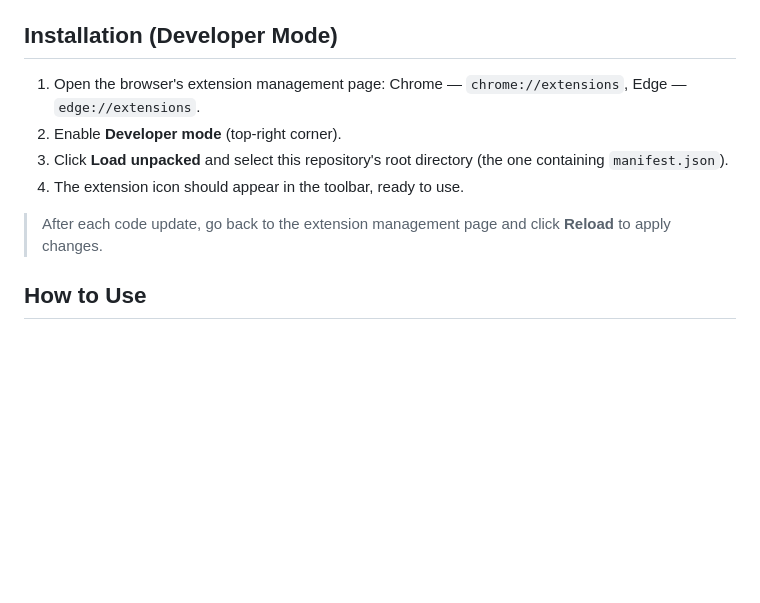
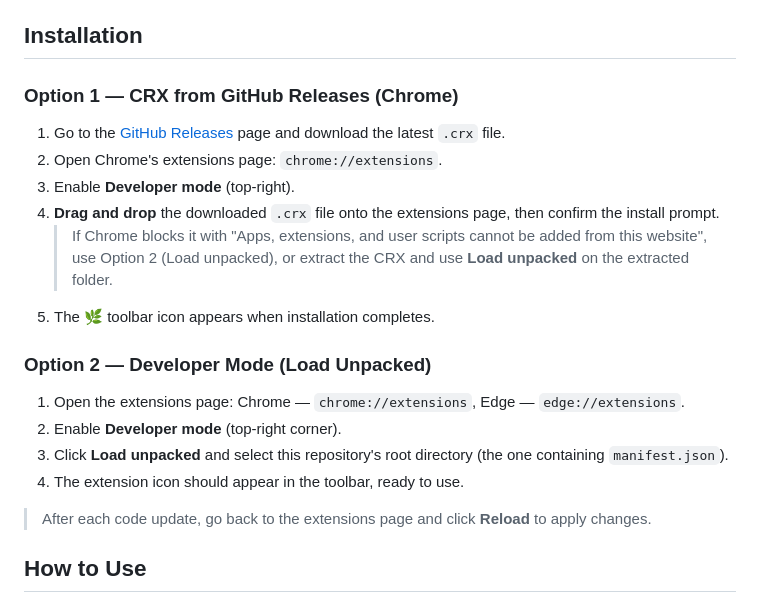
Before and after one commit to lumiaxth/TakeFive, a Markdown page: README.en.md, the part around the change. Drawn GitHub-style; blank space fills up the shorter version.

Commit message:
Revise installation section in README.en.md
Updated installation instructions and fixed formatting issues.

```diff
--- a/README.en.md
+++ b/README.en.md
@@ -27,14 +27,23 @@ A Manifest V3 browser extension (Chrome / Edge) that tracks daily website usage,
 4. Optimized the badge icon display for times over 10 hours.
 5. Store listing names updated: `歇会儿 - 健康上网助手` / `TakeFive - Website Time Tracker & Blocker`. The popup header now displays the short name `歇会儿 / TakeFive`.
 
-## Installation (Developer Mode)
+## Installation
 
-1. Open the browser's extension management page: Chrome — `chrome://extensions`, Edge — `edge://extensions`.
+### Option 1 — CRX from GitHub Releases (Chrome)
+1. Go to the [GitHub Releases](https://github.com/lumiaxth/TakeFive/releases) page and download the latest `.crx` file.
+2. Open Chrome's extensions page: `chrome://extensions`.
+3. Enable **Developer mode** (top‑right).
+4. **Drag and drop** the downloaded `.crx` file onto the extensions page, then confirm the install prompt.
+   > If Chrome blocks it with "Apps, extensions, and user scripts cannot be added from this website", use Option 2 (Load unpacked), or extract the CRX and use **Load unpacked** on the extracted folder.
+5. The 🌿 toolbar icon appears when installation completes.
+
+### Option 2 — Developer Mode (Load Unpacked)
+1. Open the extensions page: Chrome — `chrome://extensions`, Edge — `edge://extensions`.
 2. Enable **Developer mode** (top‑right corner).
 3. Click **Load unpacked** and select this repository's root directory (the one containing `manifest.json`).
 4. The extension icon should appear in the toolbar, ready to use.
 
-> After each code update, go back to the extension management page and click **Reload** to apply changes.
+> After each code update, go back to the extensions page and click **Reload** to apply changes.
 
 ## How to Use
 
```
